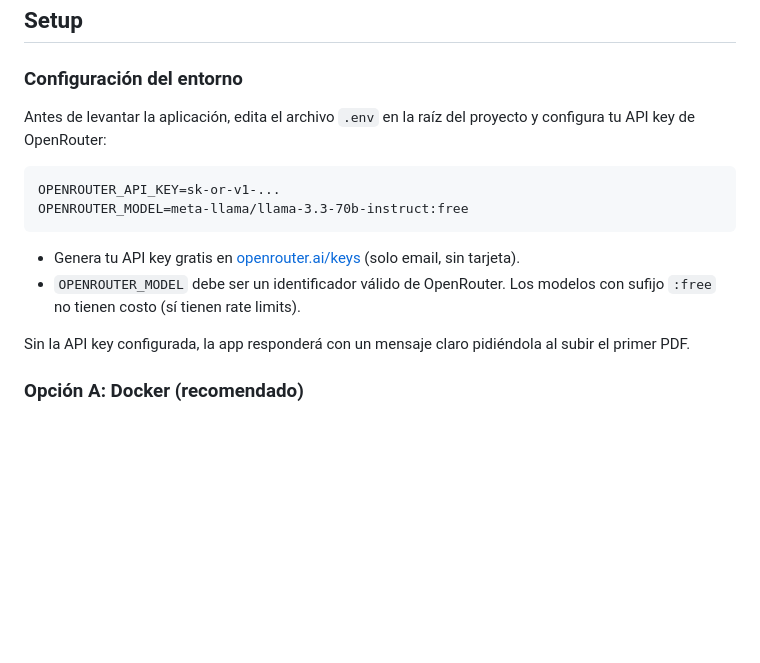
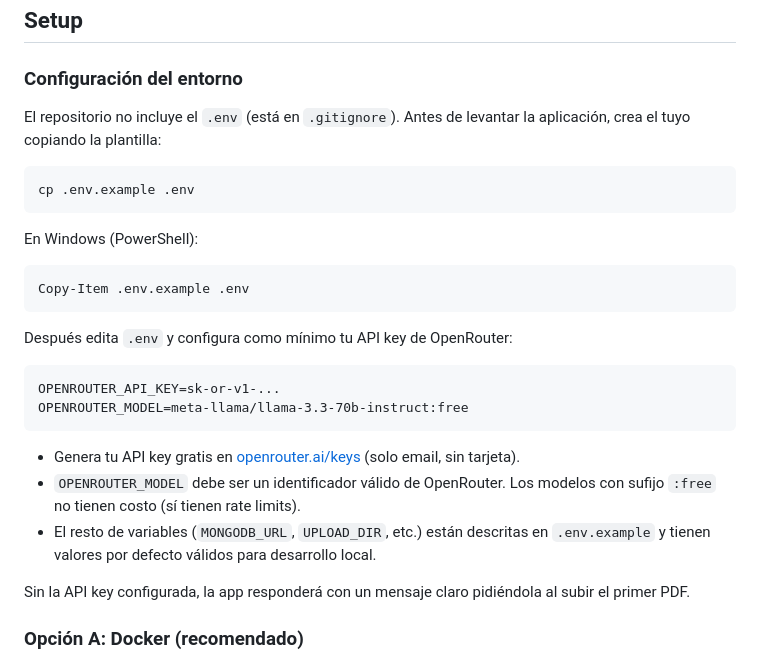
Before and after one commit to aratx1/pdf-extractext, a Markdown page: README.md, the part around the change. Drawn GitHub-style; blank space fills up the shorter version.

Commit message:
docs: remitir a .env.example en las instrucciones de setup #36
El README pedía editar un .env que no existe tras clonar, porque está
en .gitignore. Ahora indica copiar la plantilla .env.example (con el
comando equivalente en PowerShell) antes de configurar la API key.

Co-Authored-By: Claude Opus 5 (1M context) <noreply@anthropic.com>

````diff
--- a/README.md
+++ b/README.md
@@ -27,7 +27,20 @@ Extraer texto de un pdf que es proporcionado por el usuario. Después se hace un
 
 ### Configuración del entorno
 
-Antes de levantar la aplicación, edita el archivo `.env` en la raíz del proyecto y configura tu API key de OpenRouter:
+El repositorio no incluye el `.env` (está en `.gitignore`). Antes de levantar la
+aplicación, crea el tuyo copiando la plantilla:
+
+```bash
+cp .env.example .env
+```
+
+En Windows (PowerShell):
+
+```powershell
+Copy-Item .env.example .env
+```
+
+Después edita `.env` y configura como mínimo tu API key de OpenRouter:
 
 ```
 OPENROUTER_API_KEY=sk-or-v1-...
@@ -36,6 +49,7 @@ OPENROUTER_MODEL=meta-llama/llama-3.3-70b-instruct:free
 
 - Genera tu API key gratis en [openrouter.ai/keys](https://openrouter.ai/keys) (solo email, sin tarjeta).
 - `OPENROUTER_MODEL` debe ser un identificador válido de OpenRouter. Los modelos con sufijo `:free` no tienen costo (sí tienen rate limits).
+- El resto de variables (`MONGODB_URL`, `UPLOAD_DIR`, etc.) están descritas en `.env.example` y tienen valores por defecto válidos para desarrollo local.
 
 Sin la API key configurada, la app responderá con un mensaje claro pidiéndola al subir el primer PDF.
 
````
